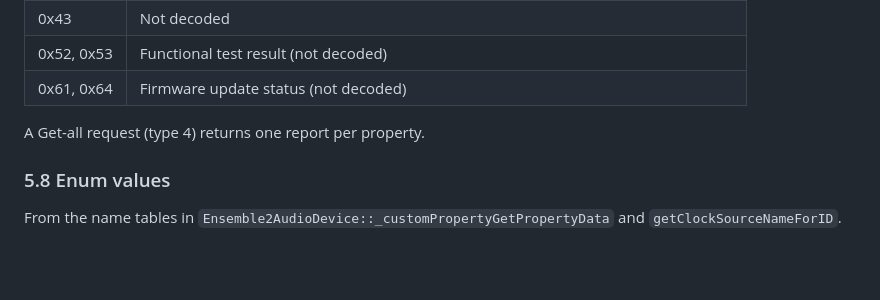
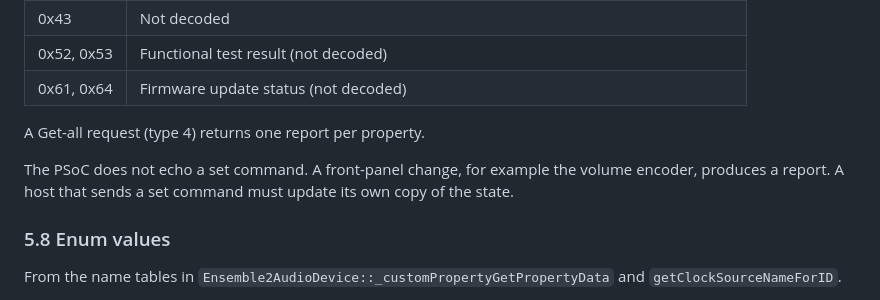
Before and after one commit to maxjustus/perigee, a Markdown page: NOTES-vendor-driver.md, the part around the change. Rendered like a GitHub page; blank space fills up the shorter version.

Commit message:
docs(notes): set commands get no report back

```diff
--- a/NOTES-vendor-driver.md
+++ b/NOTES-vendor-driver.md
@@ -574,6 +574,10 @@ value. Extra report IDs:
 
 A Get-all request (type 4) returns one report per property.
 
+The PSoC does not echo a set command. A front-panel change, for example
+the volume encoder, produces a report. A host that sends a set command
+must update its own copy of the state.
+
 ### 5.8 Enum values
 
 From the name tables in `Ensemble2AudioDevice::_customPropertyGetPropertyData`
```
